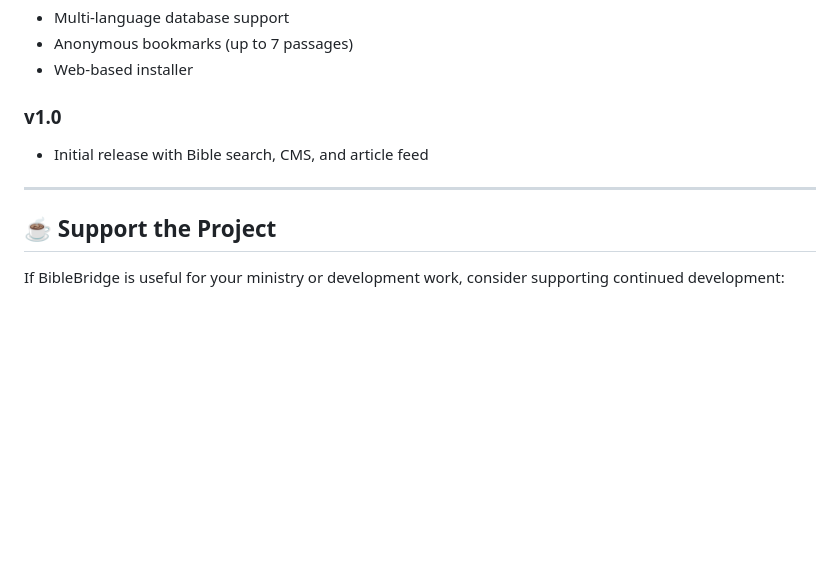
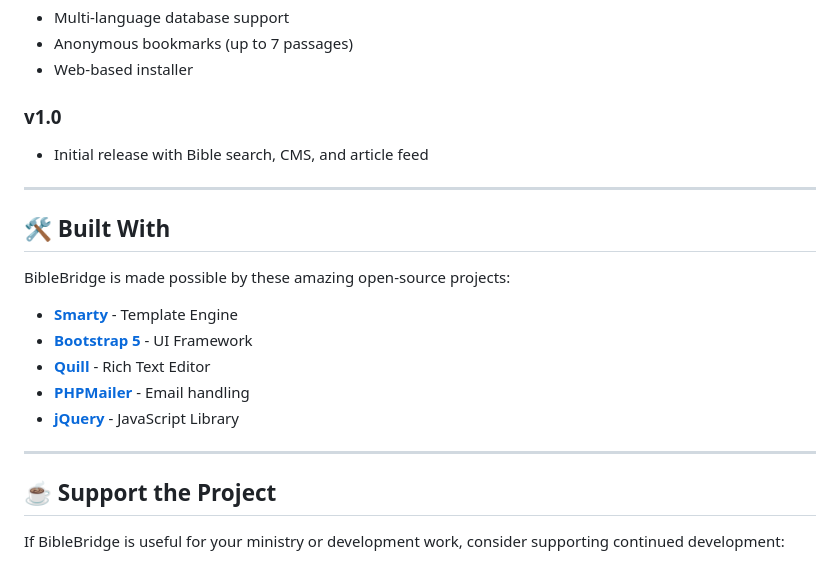
Before and after one commit to ZeroCoolZiemer/bible-bridge, a Markdown page: README.md, the part around the change. Rendered like a GitHub page; blank space fills up the shorter version.

```diff
--- a/README.md
+++ b/README.md
@@ -94,6 +94,16 @@ BibleBridge uses a two-part setup process:
 
 ---
 
+## 🛠️ Built With
+BibleBridge is made possible by these amazing open-source projects:
+* **[Smarty](https://www.smarty.net/)** - Template Engine
+* **[Bootstrap 5](https://getbootstrap.com/)** - UI Framework
+* **[Quill](https://quilljs.com/)** - Rich Text Editor
+* **[PHPMailer](https://github.com/PHPMailer/PHPMailer)** - Email handling
+* **[jQuery](https://jquery.com/)** - JavaScript Library
+
+---
+
 ## ☕ Support the Project
 If BibleBridge is useful for your ministry or development work, consider supporting continued development:
 
```
